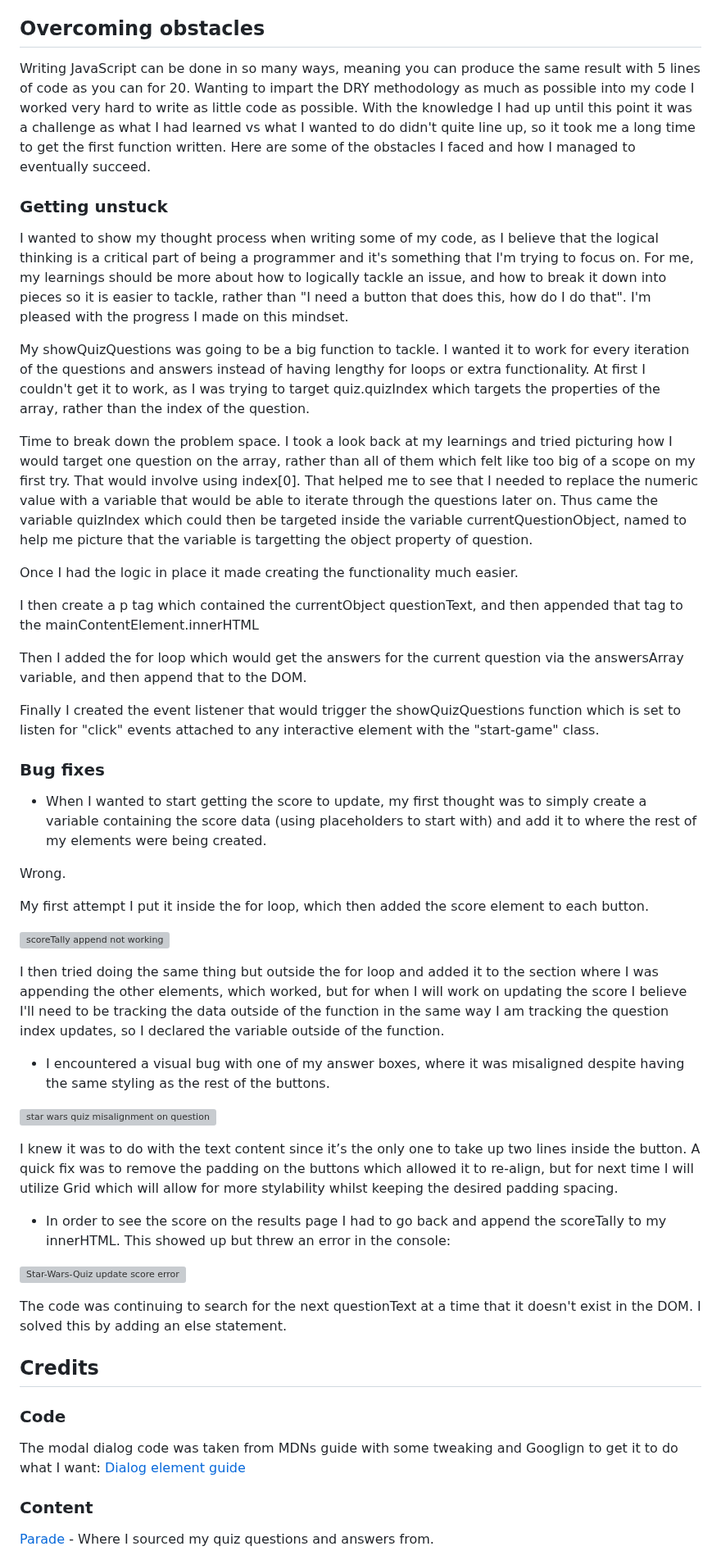
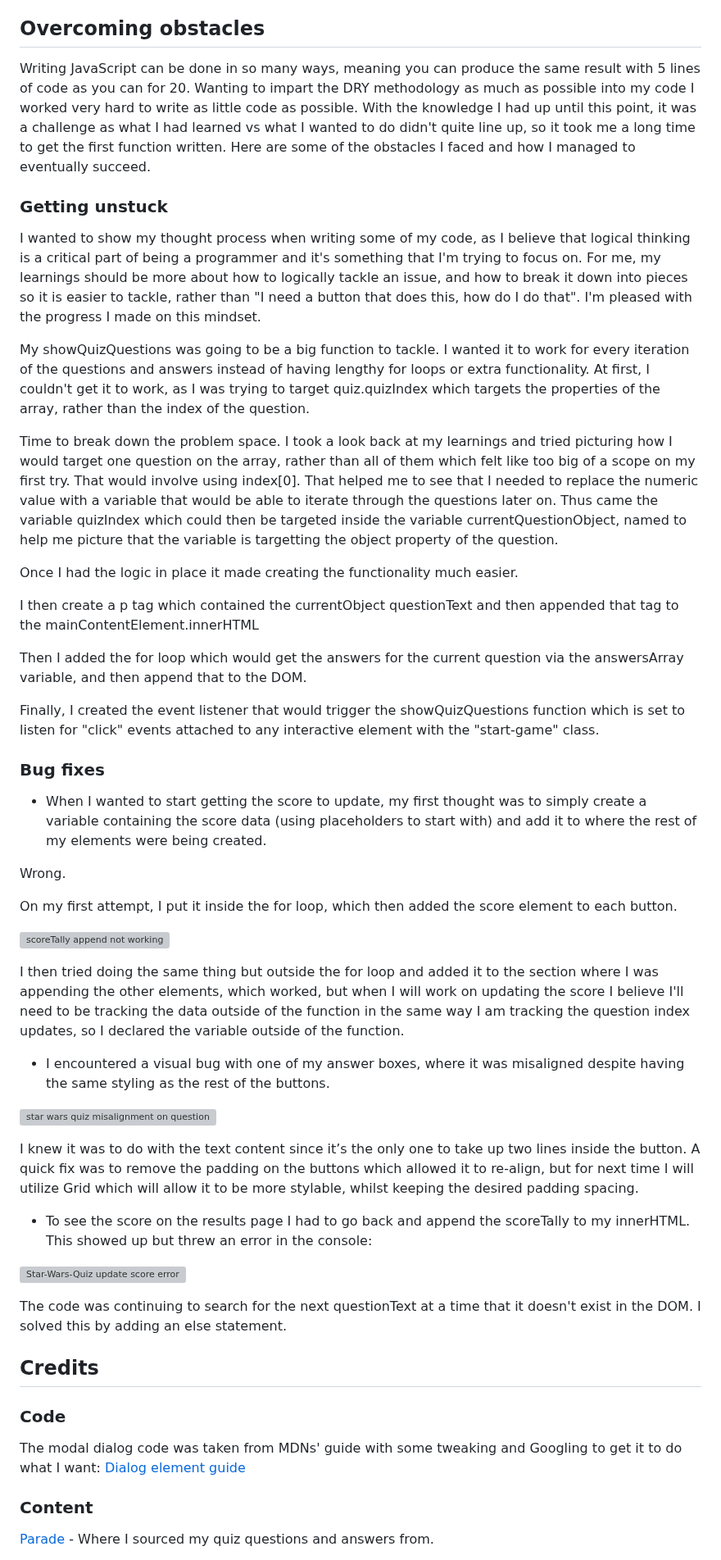
Before and after one commit to emmy-codes/Star-Trek-Quiz, a Markdown page: README.md, the part around one of its changes. Shown at 82% size. Rendered like a GitHub page; grey boxes are pictures that could not be loaded.

Commit message:
Update README.md
Ran Readme through grammarly and made some improvements

```diff
--- a/README.md
+++ b/README.md
@@ -186,23 +186,23 @@ To clone the repository, there are a few quick steps.
 
 ## Overcoming obstacles
 
-Writing JavaScript can be done in so many ways, meaning you can produce the same result with 5 lines of code as you can for 20. Wanting to impart the DRY methodology as much as possible into my code I worked very hard to write as little code as possible. With the knowledge I had up until this point it was a challenge as what I had learned vs what I wanted to do didn't quite line up, so it took me a long time to get the first function written. Here are some of the obstacles I faced and how I managed to eventually succeed.
+Writing JavaScript can be done in so many ways, meaning you can produce the same result with 5 lines of code as you can for 20. Wanting to impart the DRY methodology as much as possible into my code I worked very hard to write as little code as possible. With the knowledge I had up until this point, it was a challenge as what I had learned vs what I wanted to do didn't quite line up, so it took me a long time to get the first function written. Here are some of the obstacles I faced and how I managed to eventually succeed.
 
 ### Getting unstuck
 
-I wanted to show my thought process when writing some of my code, as I believe that the logical thinking is a critical part of being a programmer and it's something that I'm trying to focus on. For me, my learnings should be more about how to logically tackle an issue, and how to break it down into pieces so it is easier to tackle, rather than "I need a button that does this, how do I do that". I'm pleased with the progress I made on this mindset.
+I wanted to show my thought process when writing some of my code, as I believe that logical thinking is a critical part of being a programmer and it's something that I'm trying to focus on. For me, my learnings should be more about how to logically tackle an issue, and how to break it down into pieces so it is easier to tackle, rather than "I need a button that does this, how do I do that". I'm pleased with the progress I made on this mindset.
 
-My showQuizQuestions was going to be a big function to tackle. I wanted it to work for every iteration of the questions and answers instead of having lengthy for loops or extra functionality. At first I couldn't get it to work, as I was trying to target quiz.quizIndex which targets the properties of the array, rather than the index of the question.
+My showQuizQuestions was going to be a big function to tackle. I wanted it to work for every iteration of the questions and answers instead of having lengthy for loops or extra functionality. At first, I couldn't get it to work, as I was trying to target quiz.quizIndex which targets the properties of the array, rather than the index of the question.
 
-Time to break down the problem space. I took a look back at my learnings and tried picturing how I would target one question on the array, rather than all of them which felt like too big of a scope on my first try. That would involve using index[0]. That helped me to see that I needed to replace the numeric value with a variable that would be able to iterate through the questions later on. Thus came the variable quizIndex which could then be targeted inside the variable currentQuestionObject, named to help me picture that the variable is targetting the object property of question.
+Time to break down the problem space. I took a look back at my learnings and tried picturing how I would target one question on the array, rather than all of them which felt like too big of a scope on my first try. That would involve using index[0]. That helped me to see that I needed to replace the numeric value with a variable that would be able to iterate through the questions later on. Thus came the variable quizIndex which could then be targeted inside the variable currentQuestionObject, named to help me picture that the variable is targetting the object property of the question.
 
 Once I had the logic in place it made creating the functionality much easier.
 
-I then create a p tag which contained the currentObject questionText, and then appended that tag to the mainContentElement.innerHTML
+I then create a p tag which contained the currentObject questionText and then appended that tag to the mainContentElement.innerHTML
 
 Then I added the for loop which would get the answers for the current question via the answersArray variable, and then append that to the DOM.
 
-Finally I created the event listener that would trigger the showQuizQuestions function which is set to listen for "click" events attached to any interactive element with the "start-game" class.
+Finally, I created the event listener that would trigger the showQuizQuestions function which is set to listen for "click" events attached to any interactive element with the "start-game" class.
 
 ### Bug fixes
 
@@ -210,19 +210,19 @@ Finally I created the event listener that would trigger the showQuizQuestions fu
 
 Wrong.
 
-My first attempt I put it inside the for loop, which then added the score element to each button.
+On my first attempt, I put it inside the for loop, which then added the score element to each button.
 
 ![scoreTally append not working](https://github.com/emmy-codes/Star-Wars-Quiz/assets/70635859/d9f954e5-6ee2-4ec7-ba09-15c47f1bace1)
 
-I then tried doing the same thing but outside the for loop and added it to the section where I was appending the other elements, which worked, but for when I will work on updating the score I believe I'll need to be tracking the data outside of the function in the same way I am tracking the question index updates, so I declared the variable outside of the function.
+I then tried doing the same thing but outside the for loop and added it to the section where I was appending the other elements, which worked, but when I will work on updating the score I believe I'll need to be tracking the data outside of the function in the same way I am tracking the question index updates, so I declared the variable outside of the function.
 
 * I encountered a visual bug with one of my answer boxes, where it was misaligned despite having the same styling as the rest of the buttons.
 
 ![star wars quiz misalignment on question](https://github.com/emmy-codes/Star-Wars-Quiz/assets/70635859/1ef4a539-b2e2-47dc-93a1-bc3854c46145)
 
-I knew it was to do with the text content since it’s the only one to take up two lines inside the button. A quick fix was to remove the padding on the buttons which allowed it to re-align, but for next time I will utilize Grid which will allow for more stylability whilst keeping the desired padding spacing.
+I knew it was to do with the text content since it’s the only one to take up two lines inside the button. A quick fix was to remove the padding on the buttons which allowed it to re-align, but for next time I will utilize Grid which will allow it to be more stylable, whilst keeping the desired padding spacing.
 
-* In order to see the score on the results page I had to go back and append the scoreTally to my innerHTML. This showed up but threw an error in the console:
+* To see the score on the results page I had to go back and append the scoreTally to my innerHTML. This showed up but threw an error in the console:
 
 ![Star-Wars-Quiz update score error](https://github.com/emmy-codes/Star-Wars-Quiz/assets/70635859/0a7481b3-0db2-417d-be9d-64fd9a10fdb0)
 
@@ -232,7 +232,7 @@ The code was continuing to search for the next questionText at a time that it do
 
 ### Code
 
-The modal dialog code was taken from MDNs guide with some tweaking and Googlign to get it to do what I want: [Dialog element guide](https://developer.mozilla.org/en-US/docs/Web/HTML/Element/dialog)
+The modal dialog code was taken from MDNs' guide with some tweaking and Googling to get it to do what I want: [Dialog element guide](https://developer.mozilla.org/en-US/docs/Web/HTML/Element/dialog)
 
 ### Content
 
```
Also changed, not shown: other parts of README.md (+17 -17 lines).
